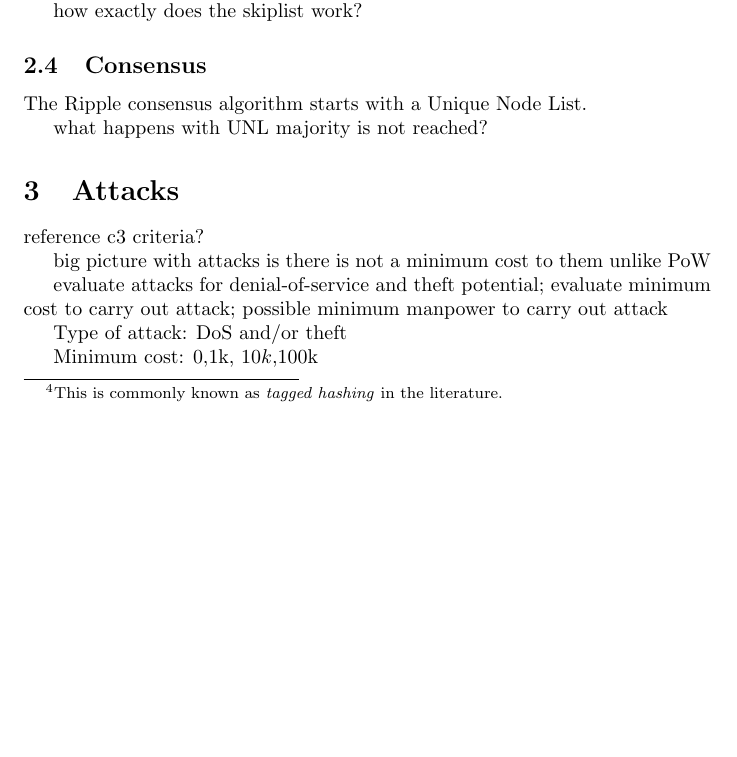
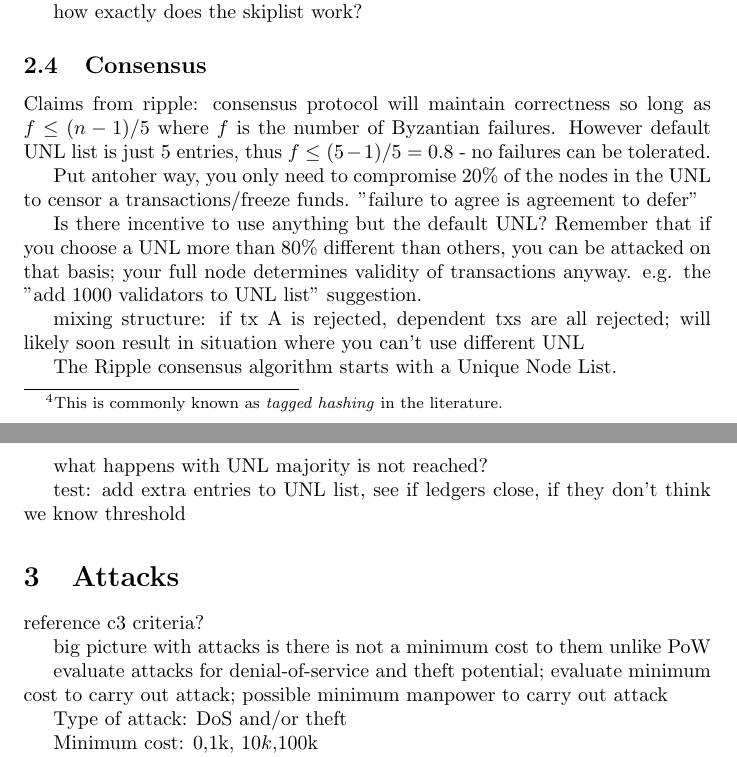
Before and after one commit to petertodd/ripple-consensus-analysis-paper, a LaTeX document (paper.tex): part of page 2 of 4 before the commit and two parts of pages 2 and 3 of 4 after it, the two joined at a grey line, cut so that both start at the same text, the shorter picture padded with empty space. Compiled offline with pdfLaTeX.

Commit message:
checkpoint

```diff
--- a/paper.tex
+++ b/paper.tex
@@ -97,11 +97,30 @@
 \subsection{Consensus}
 
 
+Claims from ripple: consensus protocol will maintain correctness so long as $f
+\le (n-1)/5$ where $f$ is the number of Byzantian failures. However default UNL
+list is just $5$ entries, thus $f \le (5-1)/5 = 0.8$ - no failures can be
+tolerated.
+
+Put antoher way, you only need to compromise $20\%$ of the nodes in the UNL to
+censor a transactions/freeze funds. "failure to agree is agreement to defer"
+
+
+Is there incentive to use anything but the default UNL? Remember that if you
+choose a UNL more than $80\%$ different than others, you can be attacked on
+that basis; your full node determines validity of transactions anyway. e.g. the
+"add 1000 validators to UNL list" suggestion.
+
+mixing structure: if tx A is rejected, dependent txs are all rejected; will
+likely soon result in situation where you can't use different UNL
+
 
 The Ripple consensus algorithm starts with a Unique Node List.
 
 
 what happens with UNL majority is not reached?
+
+test: add extra entries to UNL list, see if ledgers close, if they don't think we know threshold
 
 
 \section{Attacks}
```
